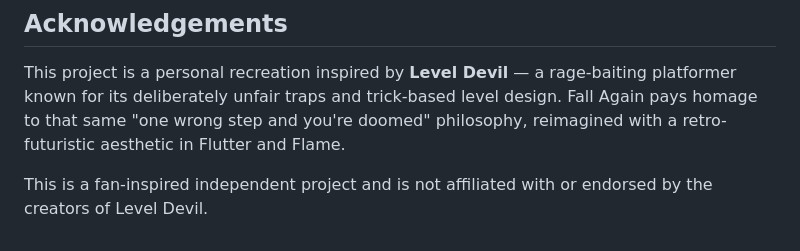
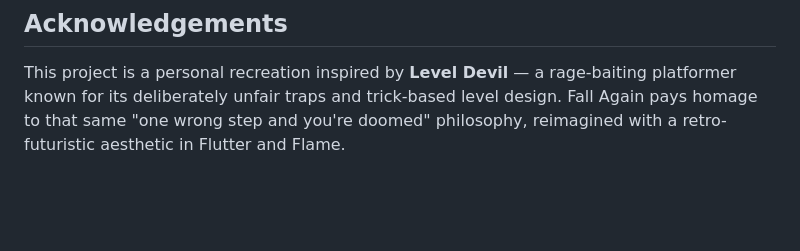
Before and after one commit to abhaysingh-10/FallAgain, a Markdown page: README.md, the part around the change. Rendered like a GitHub page; blank space fills up the shorter version.

```diff
--- a/README.md
+++ b/README.md
@@ -117,5 +117,3 @@ lib/
 ## Acknowledgements
 
 This project is a personal recreation inspired by **Level Devil** — a rage-baiting platformer known for its deliberately unfair traps and trick-based level design. Fall Again pays homage to that same "one wrong step and you're doomed" philosophy, reimagined with a retro-futuristic aesthetic in Flutter and Flame.
-
-This is a fan-inspired independent project and is not affiliated with or endorsed by the creators of Level Devil.
```
